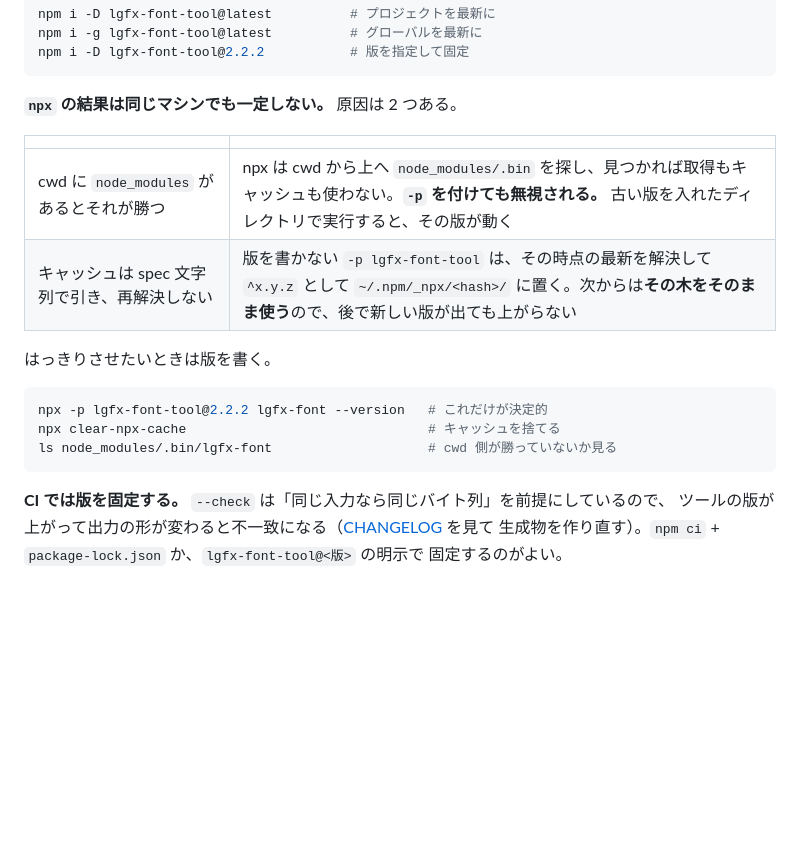
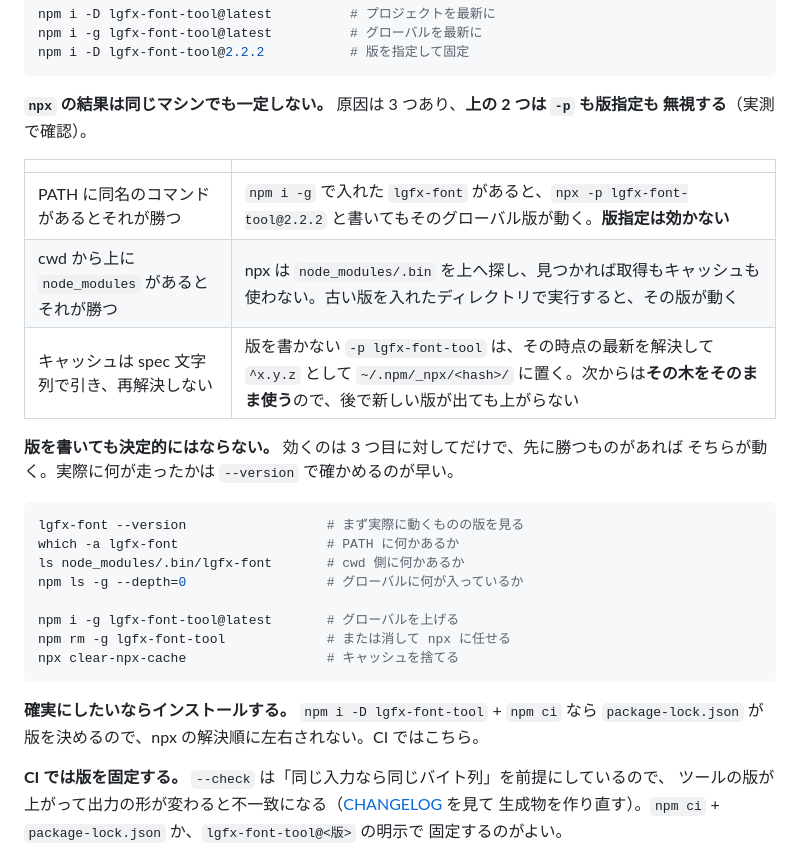
Before and after one commit to tanakamasayuki/LGFXFontToolJs, a Markdown page: docs/cli.ja.md, the part around the change. Drawn GitHub-style; blank space fills up the shorter version.

Commit message:
feat: update CLI documentation to clarify npx behavior and version pinning

````diff
--- a/docs/cli.ja.md
+++ b/docs/cli.ja.md
@@ -88,20 +88,31 @@ npm i -g lgfx-font-tool@latest          # グローバルを最新に
 npm i -D lgfx-font-tool@2.2.2           # 版を指定して固定
 ```
 
-**`npx` の結果は同じマシンでも一定しない。** 原因は 2 つある。
+**`npx` の結果は同じマシンでも一定しない。** 原因は 3 つあり、**上の 2 つは `-p` も版指定も
+無視する**（実測で確認）。
 
 | | |
 | --- | --- |
-| cwd に `node_modules` があるとそれが勝つ | npx は cwd から上へ `node_modules/.bin` を探し、見つかれば取得もキャッシュも使わない。**`-p` を付けても無視される。** 古い版を入れたディレクトリで実行すると、その版が動く |
+| PATH に同名のコマンドがあるとそれが勝つ | `npm i -g` で入れた `lgfx-font` があると、`npx -p lgfx-font-tool@2.2.2` と書いてもそのグローバル版が動く。**版指定は効かない** |
+| cwd から上に `node_modules` があるとそれが勝つ | npx は `node_modules/.bin` を上へ探し、見つかれば取得もキャッシュも使わない。古い版を入れたディレクトリで実行すると、その版が動く |
 | キャッシュは spec 文字列で引き、再解決しない | 版を書かない `-p lgfx-font-tool` は、その時点の最新を解決して `^x.y.z` として `~/.npm/_npx/<hash>/` に置く。次からは**その木をそのまま使う**ので、後で新しい版が出ても上がらない |
 
-はっきりさせたいときは版を書く。
+**版を書いても決定的にはならない。** 効くのは 3 つ目に対してだけで、先に勝つものがあれば
+そちらが動く。実際に何が走ったかは `--version` で確かめるのが早い。
 
 ```sh
-npx -p lgfx-font-tool@2.2.2 lgfx-font --version   # これだけが決定的
-npx clear-npx-cache                               # キャッシュを捨てる
-ls node_modules/.bin/lgfx-font                    # cwd 側が勝っていないか見る
+lgfx-font --version                  # まず実際に動くものの版を見る
+which -a lgfx-font                   # PATH に何かあるか
+ls node_modules/.bin/lgfx-font       # cwd 側に何かあるか
+npm ls -g --depth=0                  # グローバルに何が入っているか
+
+npm i -g lgfx-font-tool@latest       # グローバルを上げる
+npm rm -g lgfx-font-tool             # または消して npx に任せる
+npx clear-npx-cache                  # キャッシュを捨てる
 ```
+
+**確実にしたいならインストールする。** `npm i -D lgfx-font-tool` + `npm ci` なら
+`package-lock.json` が版を決めるので、npx の解決順に左右されない。CI ではこちら。
 
 **CI では版を固定する。** `--check` は「同じ入力なら同じバイト列」を前提にしているので、
 ツールの版が上がって出力の形が変わると不一致になる（[CHANGELOG](../CHANGELOG.md) を見て
````
Also changed, not shown: CHANGELOG.md (+2 -2 lines), docs/cli.en.md (+19 -6 lines).
